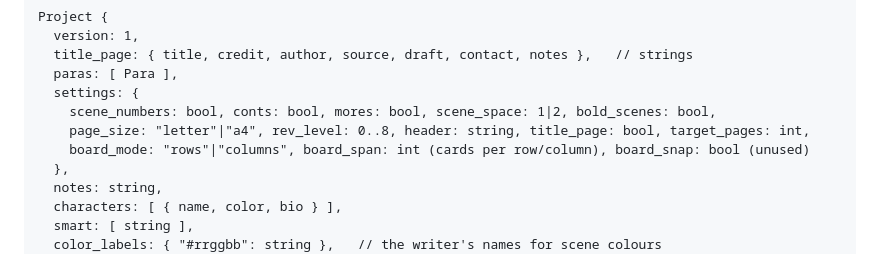
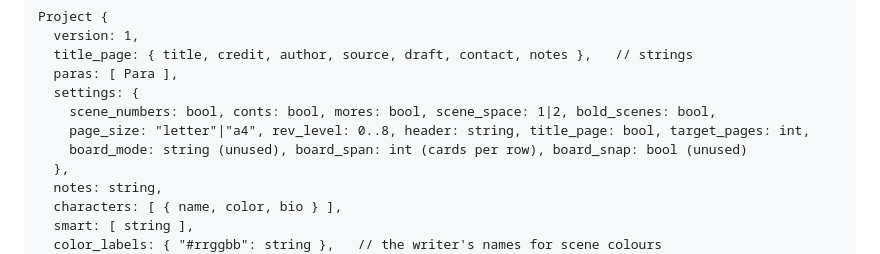
Before and after one commit to scripthook84/Page-One, a Markdown page: docs/FILE-FORMAT.md, the part around the change. Drawn GitHub-style.

```diff
--- a/docs/FILE-FORMAT.md
+++ b/docs/FILE-FORMAT.md
@@ -22,7 +22,7 @@ Project {
   settings: {
     scene_numbers: bool, conts: bool, mores: bool, scene_space: 1|2, bold_scenes: bool,
     page_size: "letter"|"a4", rev_level: 0..8, header: string, title_page: bool, target_pages: int,
-    board_mode: "rows"|"columns", board_span: int (cards per row/column), board_snap: bool (unused)
+    board_mode: string (unused), board_span: int (cards per row), board_snap: bool (unused)
   },
   notes: string,
   characters: [ { name, color, bio } ],
```
Also changed, not shown: README.md (+2 -2 lines), RELEASE_NOTES.md (+2 -2 lines), docs/screenshots/board.png, 1 other file.
